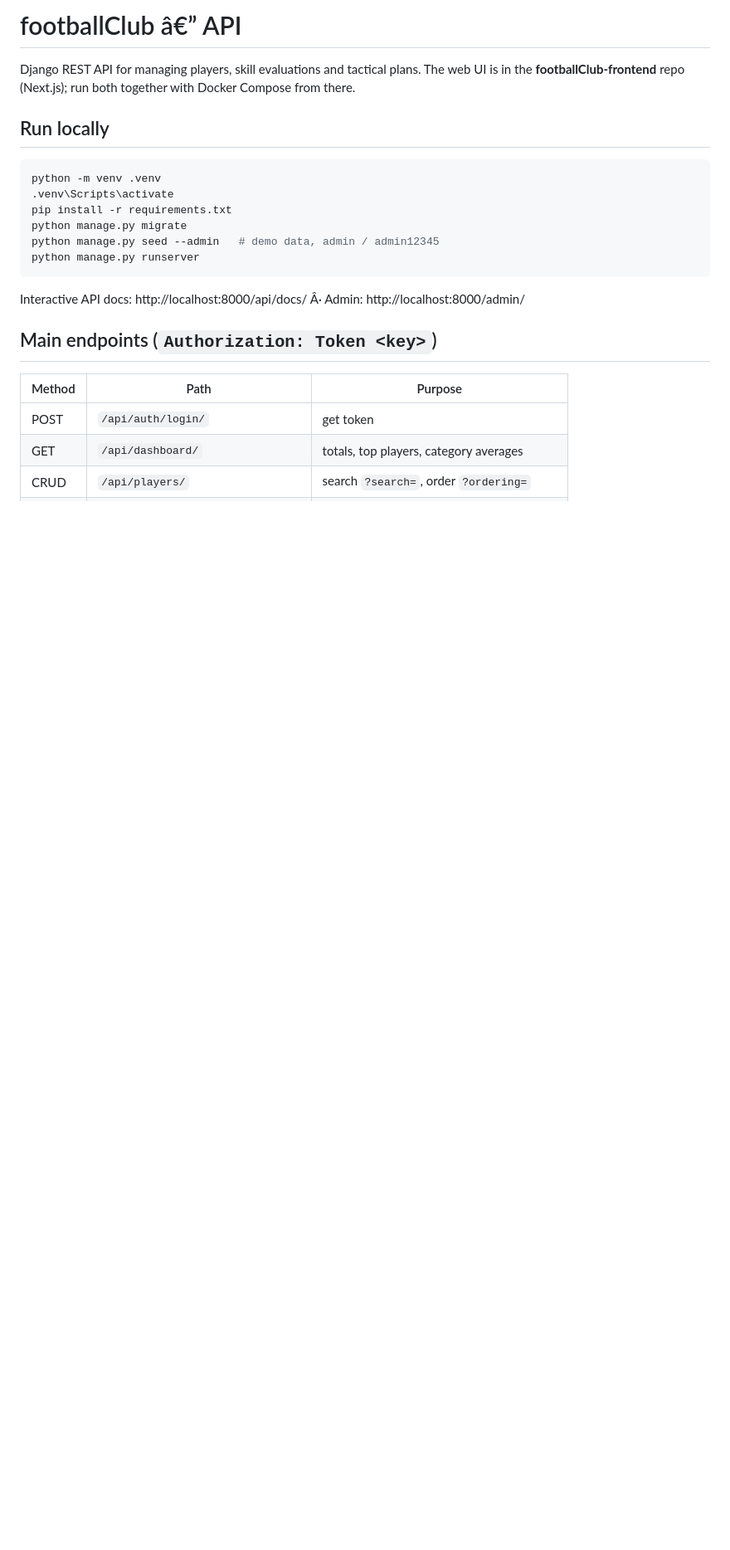
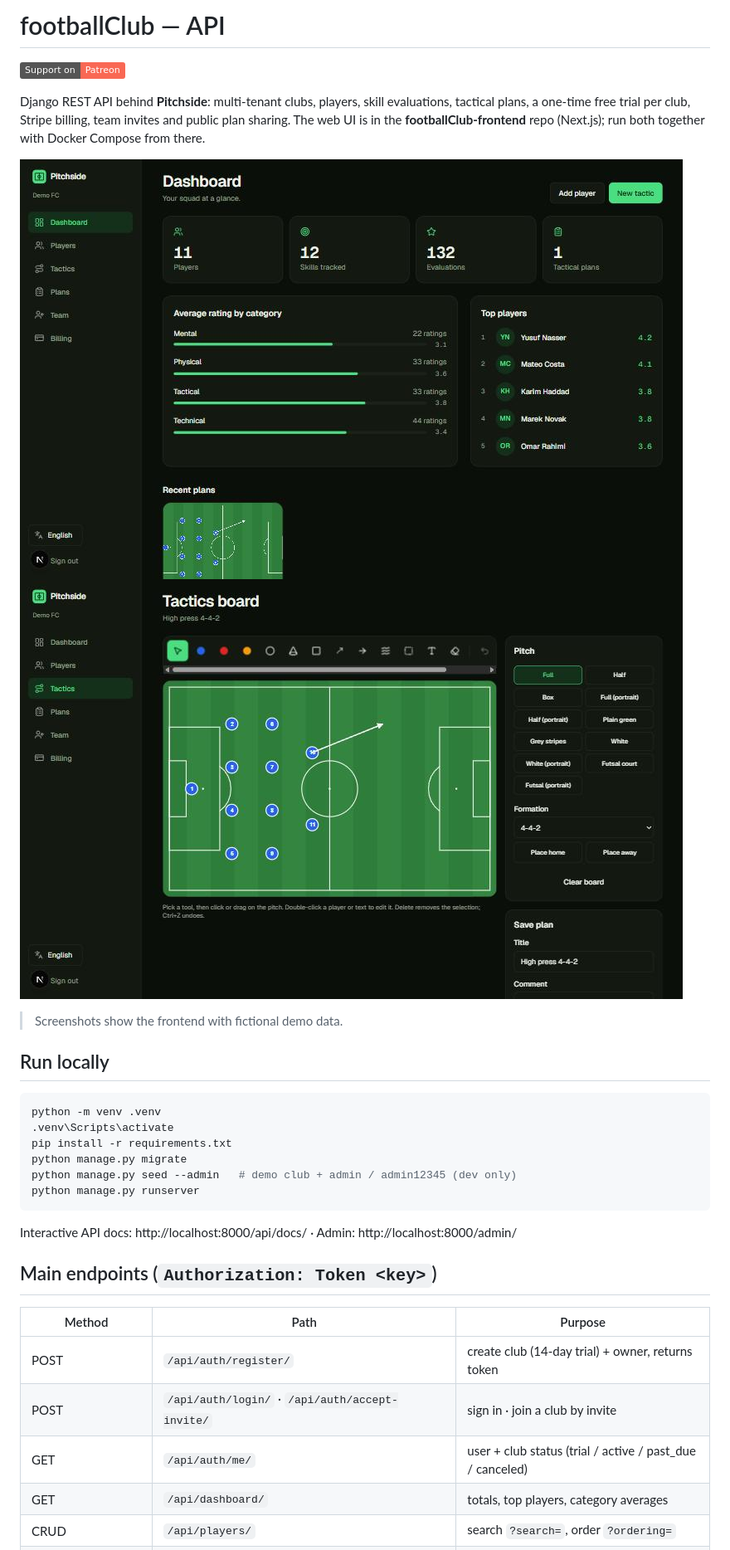
Before and after one commit to AliIbrahim996/footballClub, a Markdown page: README.md, the part around one of its changes. Shown at 83% size. GitHub-like rendering; pictures changed too: docs/screenshots/dashboard.jpg (added), docs/screenshots/tactics.jpg (added); badges without logos; blank space fills up the shorter version.

Commit message:
docs: README with screenshots and Patreon link, fictional demo squad, trial_days_left, FUNDING

````diff
--- a/README.md
+++ b/README.md
@@ -1,8 +1,13 @@
-# footballClub â€” API
+# footballClub — API
 
-Django REST API for managing players, skill evaluations and tactical plans.
-The web UI is in the **footballClub-frontend** repo (Next.js); run both together with
-Docker Compose from there.
+[![Support on Patreon](https://img.shields.io/badge/Support%20on-Patreon-F96854?logo=patreon&logoColor=white)](https://patreon.com/AliIbrahim870)
+
+Django REST API behind **Pitchside**: multi-tenant clubs, players, skill evaluations, tactical plans, a one-time free trial per club, Stripe billing, team invites and public plan sharing. The web UI is in the **footballClub-frontend** repo (Next.js); run both together with Docker Compose from there.
+
+![Dashboard](docs/screenshots/dashboard.jpg)
+![Tactics board](docs/screenshots/tactics.jpg)
+
+> Screenshots show the frontend with fictional demo data.
 
 ## Run locally
 ```bash
@@ -10,15 +15,17 @@ python -m venv .venv
 .venv\Scripts\activate
 pip install -r requirements.txt
 python manage.py migrate
-python manage.py seed --admin   # demo data, admin / admin12345
+python manage.py seed --admin   # demo club + admin / admin12345 (dev only)
 python manage.py runserver
 ```
-Interactive API docs: http://localhost:8000/api/docs/ Â· Admin: http://localhost:8000/admin/
+Interactive API docs: http://localhost:8000/api/docs/ · Admin: http://localhost:8000/admin/
 
 ## Main endpoints (`Authorization: Token <key>`)
 | Method | Path | Purpose |
 |---|---|---|
-| POST | `/api/auth/login/` | get token |
+| POST | `/api/auth/register/` | create club (14-day trial) + owner, returns token |
+| POST | `/api/auth/login/` · `/api/auth/accept-invite/` | sign in · join a club by invite |
+| GET | `/api/auth/me/` | user + club status (trial / active / past_due / canceled) |
 | GET | `/api/dashboard/` | totals, top players, category averages |
 | CRUD | `/api/players/` | search `?search=`, order `?ordering=` |
 | POST | `/api/players/{id}/evaluate/` | `{"ratings":[{"skill":1,"value":4}]}` |
````
Also changed, not shown: other parts of README.md (+13 -11 lines), 3 other files.
